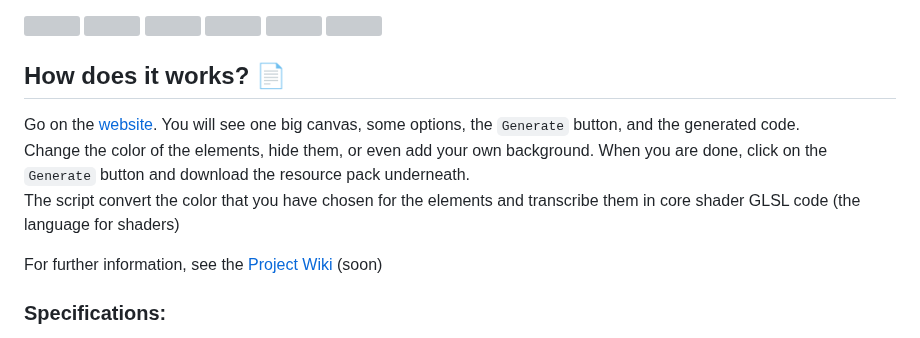
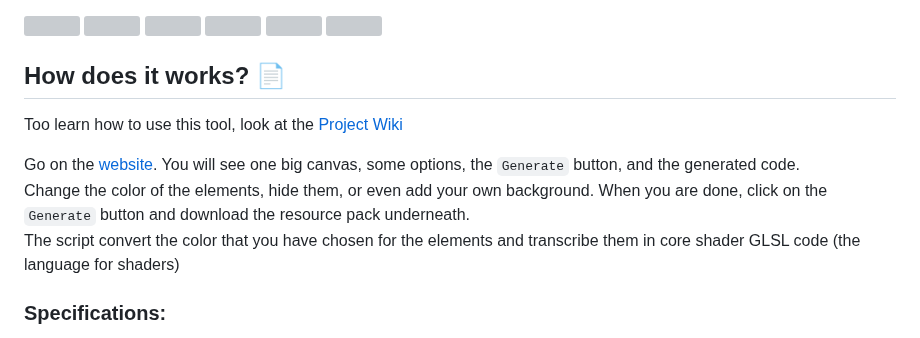
Before and after one commit to Non0reo/ImgToShader, a Markdown page: README.md, the part around the change. Drawn GitHub-style; grey boxes are pictures that could not be loaded.

```diff
--- a/README.md
+++ b/README.md
@@ -15,11 +15,11 @@ I recently made this tool that allows you to change the background color, the lo
 
 ## How does it works? 📄
 
+Too learn how to use this tool, look at the [Project Wiki](https://github.com/Non0reo/ImgToShader/wiki)
+
 Go on the [website](https://non0reo.github.io/ImgToShader/). You will see one big canvas, some options, the `Generate` button, and the generated code.<br>
 Change the color of the elements, hide them, or even add your own background. When you are done, click on the `Generate` button and download the resource pack underneath.<br>
 The script convert the color that you have chosen for the elements and transcribe them in core shader GLSL code (the language for shaders)
-
-For further information, see the [Project Wiki](https://github.com/Non0reo/ImgToShader/wiki) (soon)
 
 ### Specifications:
 * This tool is made to break as less things as possible in the game. If you encounter any issues, let me know by writing a [Ticket](https://github.com/Non0reo/ImgToShader/issues)
```
